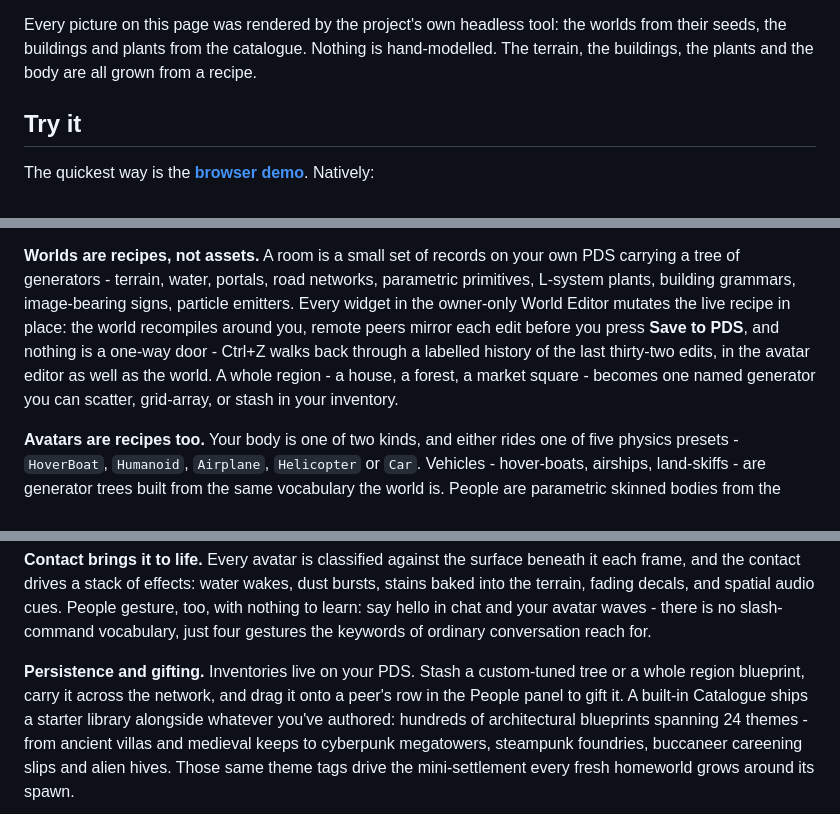
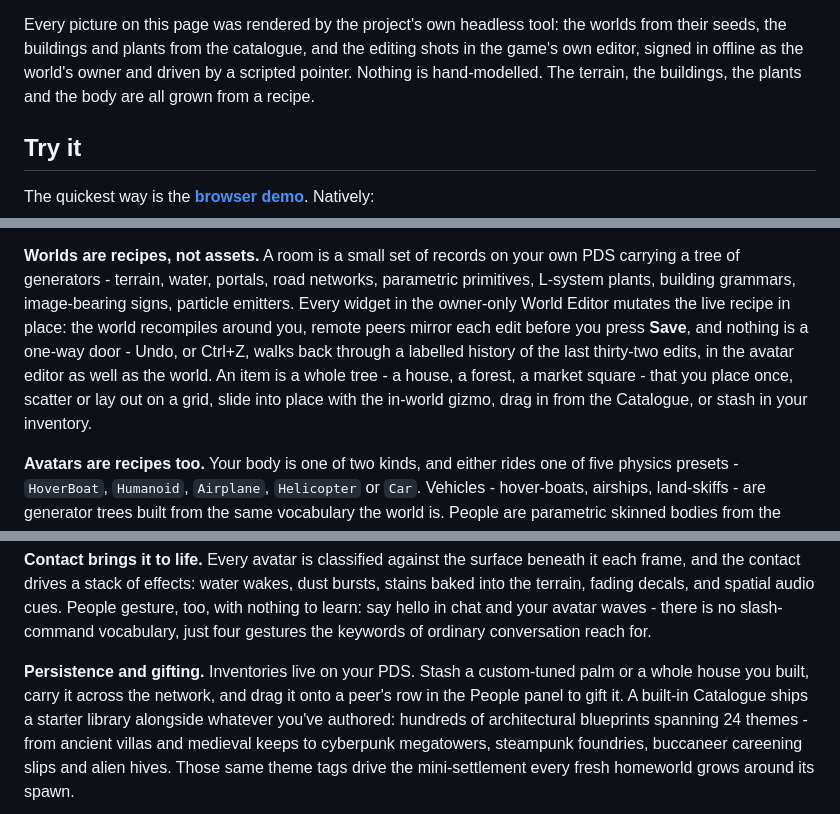
Before and after one commit to TheJanusStream/symbios-overlands, a Markdown page: README.md, 3 parts joined by grey strips. GitHub-like rendering.

```diff
--- a/README.md
+++ b/README.md
@@ -51,7 +70,8 @@ and plants grown from grammars rather than modelled.*
 Every picture on this page was rendered by the project's own headless tool:
-the worlds from their seeds, the buildings and plants from the catalogue.
-Nothing is hand-modelled. The terrain, the buildings, the plants and the body
-are all grown from a recipe.
+the worlds from their seeds, the buildings and plants from the catalogue, and
+the editing shots in the game's own editor, signed in offline as the world's
+owner and driven by a scripted pointer. Nothing is hand-modelled. The terrain,
+the buildings, the plants and the body are all grown from a recipe.
 
 ## Try it
 
@@ -98,11 +118,12 @@ own PDS carrying a tree of generators - terrain, water, portals, road networks,
 parametric primitives, L-system plants, building grammars, image-bearing signs,
 particle emitters. Every widget in the owner-only World Editor mutates the live
 recipe in place: the world recompiles around you, remote peers mirror each edit
-before you press **Save to PDS**, and nothing is a one-way door - Ctrl+Z walks
-back through a labelled history of the last thirty-two edits, in the avatar
-editor as well as the world. A whole region - a house, a forest, a market
-square - becomes one named generator you can scatter, grid-array, or stash in
-your inventory.
+before you press **Save**, and nothing is a one-way door - Undo, or Ctrl+Z,
+walks back through a labelled history of the last thirty-two edits, in the
+avatar editor as well as the world. An item is a whole tree - a house, a
+forest, a market square - that you place once, scatter or lay out on a grid,
+slide into place with the in-world gizmo, drag in from the Catalogue, or stash
+in your inventory.
 
 **Avatars are recipes too.** Your body is one of two kinds, and either rides
 one of five physics presets - `HoverBoat`, `Humanoid`, `Airplane`, `Helicopter`
@@ -143,7 +164,7 @@ avatar waves - there is no slash-command vocabulary, just four gestures the
 keywords of ordinary conversation reach for.
 
 **Persistence and gifting.** Inventories live on your PDS. Stash a custom-tuned
-tree or a whole region blueprint, carry it across the network, and drag it onto
+palm or a whole house you built, carry it across the network, and drag it onto
 a peer's row in the People panel to gift it. A built-in Catalogue ships a
 starter library alongside whatever you've authored: hundreds of architectural
 blueprints spanning 24 themes - from ancient villas and medieval keeps to
```
Also changed, not shown: other parts of README.md (+28 -9 lines), docs/architecture.md (+6 -3 lines), docs/building.md (+63 -2 lines), docs/media/editor-catalogue.gif (added), docs/media/editor-dials.png (added), docs/media/editor-move.gif (added), 7 other files.
